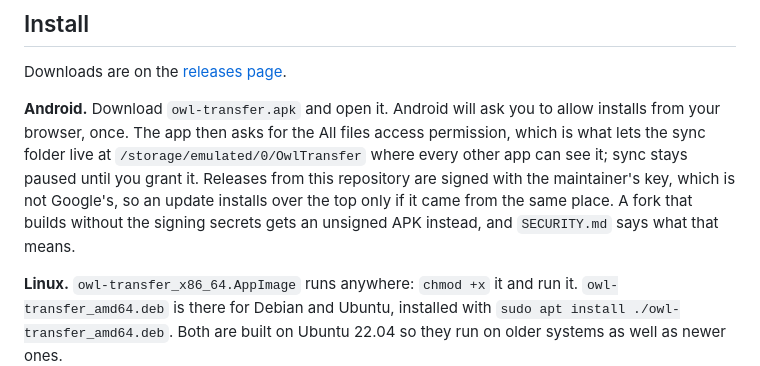
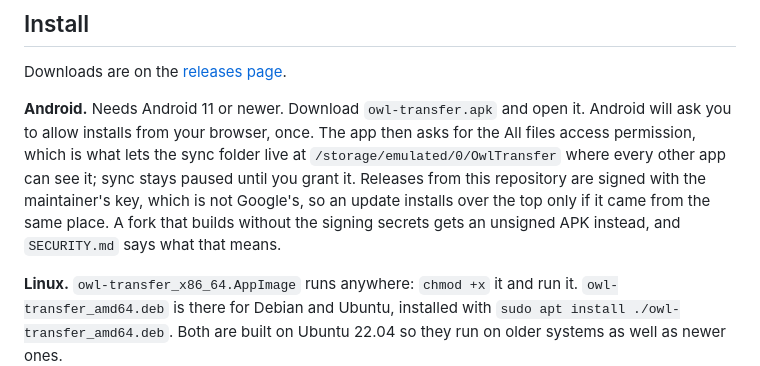
Before and after one commit to danieltyukov/owl-transfer, a Markdown page: README.md, the part around the change. GitHub-like rendering.

```diff
--- a/README.md
+++ b/README.md
@@ -53,14 +53,15 @@ relaying across the internet are all deliberately absent.
 Downloads are on the
 [releases page](https://github.com/danieltyukov/owl-transfer/releases/latest).
 
-**Android.** Download `owl-transfer.apk` and open it. Android will ask you to
-allow installs from your browser, once. The app then asks for the All files
-access permission, which is what lets the sync folder live at
-`/storage/emulated/0/OwlTransfer` where every other app can see it; sync stays
-paused until you grant it. Releases from this repository are signed with the
-maintainer's key, which is not Google's, so an update installs over the top
-only if it came from the same place. A fork that builds without the signing
-secrets gets an unsigned APK instead, and `SECURITY.md` says what that means.
+**Android.** Needs Android 11 or newer. Download `owl-transfer.apk` and open
+it. Android will ask you to allow installs from your browser, once. The app
+then asks for the All files access permission, which is what lets the sync
+folder live at `/storage/emulated/0/OwlTransfer` where every other app can see
+it; sync stays paused until you grant it. Releases from this repository are
+signed with the maintainer's key, which is not Google's, so an update installs
+over the top only if it came from the same place. A fork that builds without
+the signing secrets gets an unsigned APK instead, and `SECURITY.md` says what
+that means.
 
 **Linux.** `owl-transfer_x86_64.AppImage` runs anywhere: `chmod +x` it and run
 it. `owl-transfer_amd64.deb` is there for Debian and Ubuntu, installed with
```
Also changed, not shown: SECURITY.md (+6 -8 lines).
